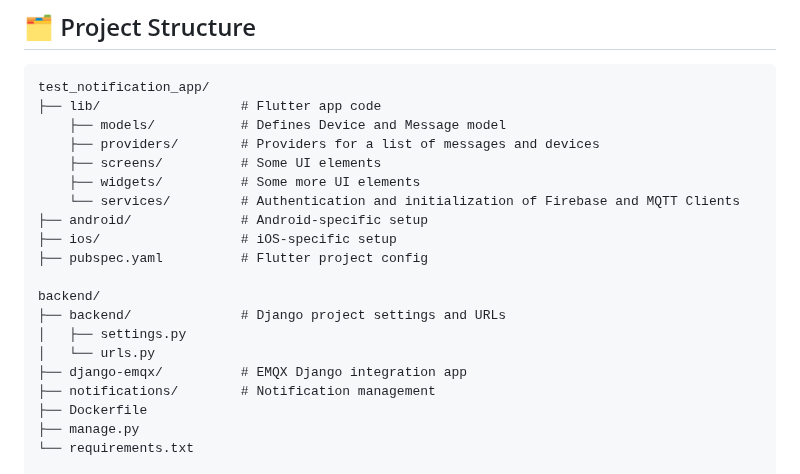
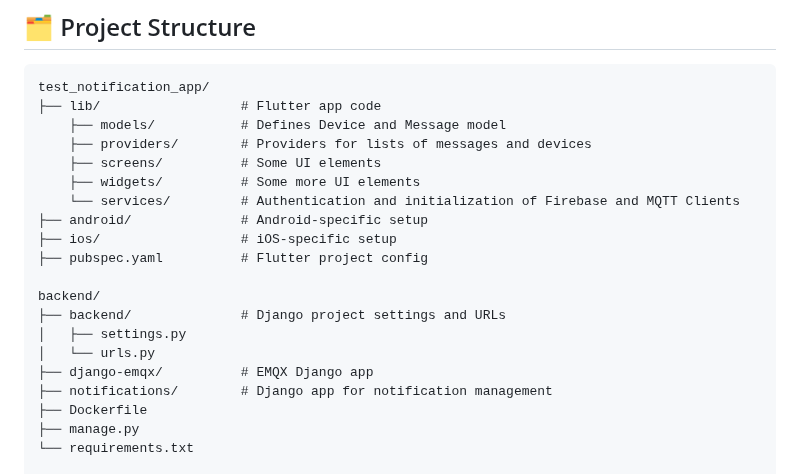
Before and after one commit to jakobatgithub/notification_test, a Markdown page: README.md, the part around the change. Rendered like a GitHub page.

```diff
--- a/README.md
+++ b/README.md
@@ -90,7 +90,7 @@ This project includes robust security and efficiency measures:
 test_notification_app/
 ├── lib/                  # Flutter app code
     ├── models/           # Defines Device and Message model
-    ├── providers/        # Providers for a list of messages and devices
+    ├── providers/        # Providers for lists of messages and devices
     ├── screens/          # Some UI elements
     ├── widgets/          # Some more UI elements
     └── services/         # Authentication and initialization of Firebase and MQTT Clients
@@ -102,8 +102,8 @@ backend/
 ├── backend/              # Django project settings and URLs
 │   ├── settings.py
 │   └── urls.py
-├── django-emqx/          # EMQX Django integration app
-├── notifications/        # Notification management
+├── django-emqx/          # EMQX Django app
+├── notifications/        # Django app for notification management
 ├── Dockerfile
 ├── manage.py
 └── requirements.txt
```
